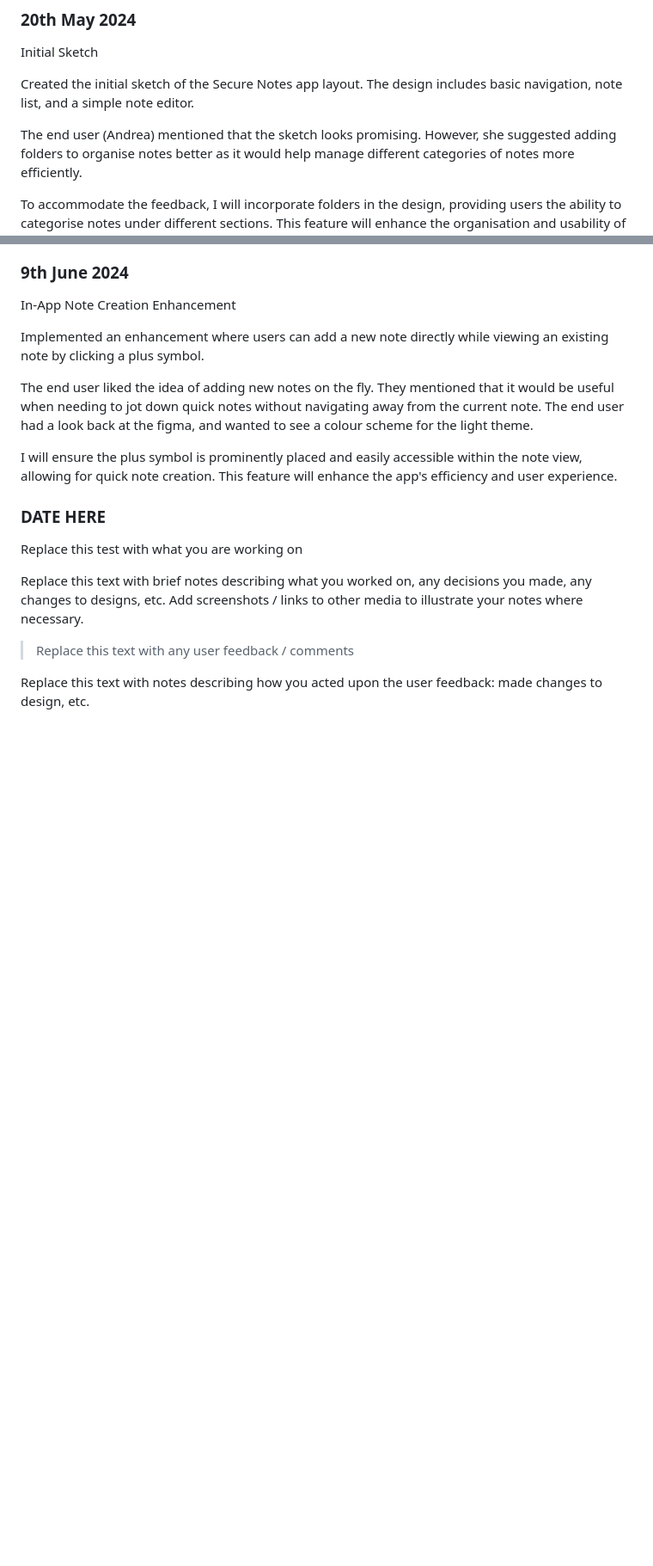
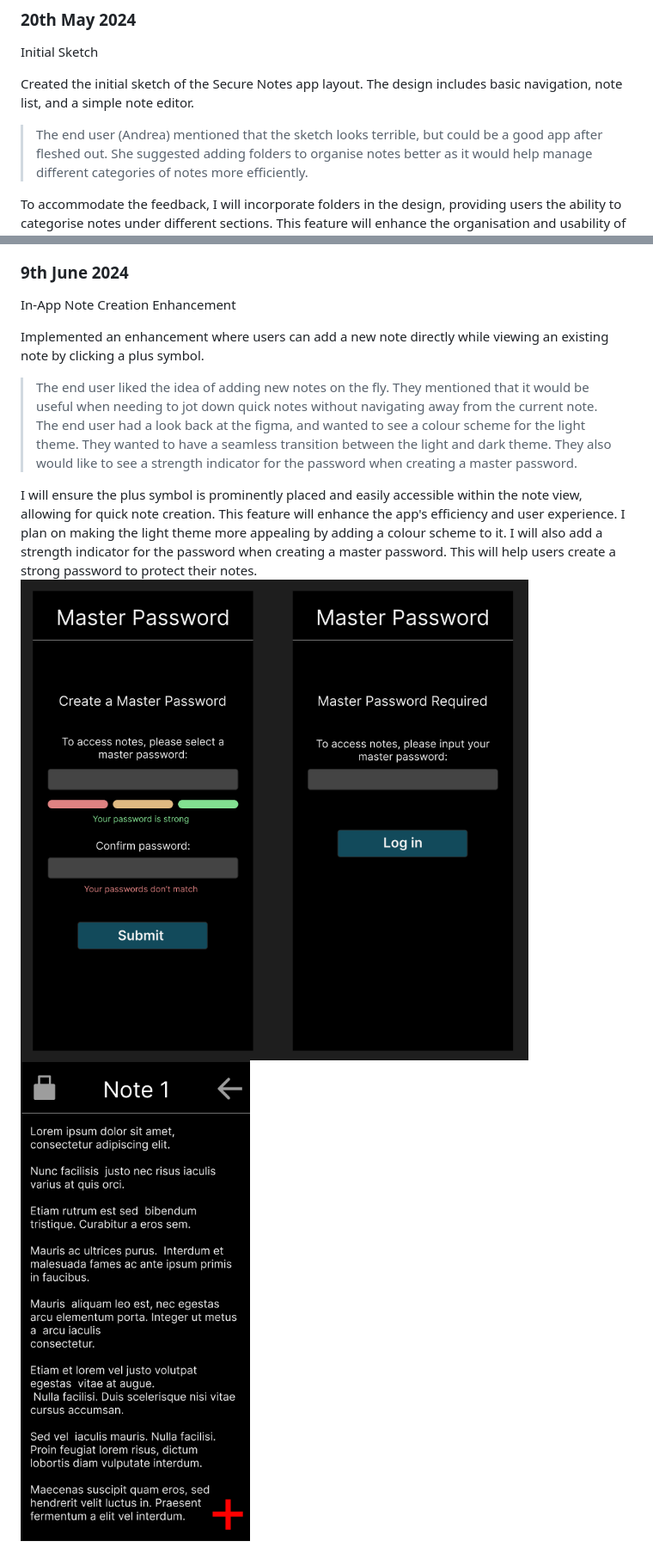
Before and after one commit to WaffleFrostt/300dtd-assessment, a Markdown page: Development.md, 2 parts joined by grey strips. Shown: that part at 86% size. Drawn GitHub-style; pictures changed too: images/Master Password.png (added), images/Plus sign.png (added); blank space fills up the shorter version.

Commit message:
Final Changes Development

```diff
--- a/Development.md
+++ b/Development.md
@@ -18,6 +18,6 @@ Initial Sketch
 
 Created the initial sketch of the Secure Notes app layout. The design includes basic navigation, note list, and a simple note editor.
 
-The end user (Andrea) mentioned that the sketch looks promising. However, she suggested adding folders to organise notes better as it would help manage different categories of notes more efficiently.
+>The end user (Andrea) mentioned that the sketch looks terrible, but could be a good app after fleshed out. She suggested adding folders to organise notes better as it would help manage different categories of notes more efficiently.
 
 To accommodate the feedback, I will incorporate folders in the design, providing users the ability to categorise notes under different sections. This feature will enhance the organisation and usability of the app.
@@ -69,17 +69,8 @@ In-App Note Creation Enhancement
 
 Implemented an enhancement where users can add a new note directly while viewing an existing note by clicking a plus symbol.
 
-The end user liked the idea of adding new notes on the fly. They mentioned that it would be useful when needing to jot down quick notes without navigating away from the current note. The end user had a look back at the figma, and wanted to see a colour scheme for the light theme.
+>The end user liked the idea of adding new notes on the fly. They mentioned that it would be useful when needing to jot down quick notes without navigating away from the current note. The end user had a look back at the figma, and wanted to see a colour scheme for the light theme. They wanted to have a seamless transition between the light and dark theme. They also would like to see a strength indicator for the password when creating a master password.
 
-I will ensure the plus symbol is prominently placed and easily accessible within the note view, allowing for quick note creation. This feature will enhance the app's efficiency and user experience.
-
-
-### DATE HERE
-
-Replace this test with what you are working on
-
-Replace this text with brief notes describing what you worked on, any decisions you made, any changes to designs, etc. Add screenshots / links to other media to illustrate your notes where necessary.
-
-> Replace this text with any user feedback / comments
-
-Replace this text with notes describing how you acted upon the user feedback: made changes to design, etc.
+I will ensure the plus symbol is prominently placed and easily accessible within the note view, allowing for quick note creation. This feature will enhance the app's efficiency and user experience. I plan on making the light theme more appealing by adding a colour scheme to it. I will also add a strength indicator for the password when creating a master password. This will help users create a strong password to protect their notes.
+![Alt text](<images/Master Password.png>)
+![Alt text](<images/Plus sign.png>)
```
Also changed, not shown: other parts of Development.md (+5 -5 lines), images/Initial Sketch.png (added), images/colourlight.png.
